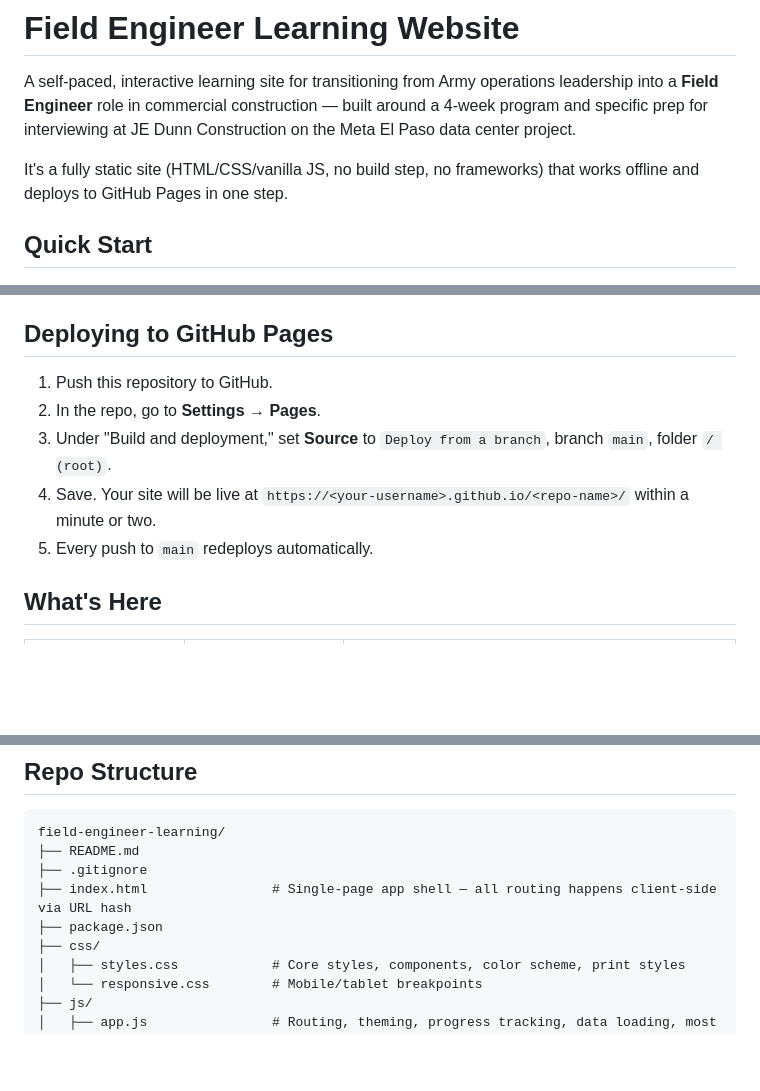
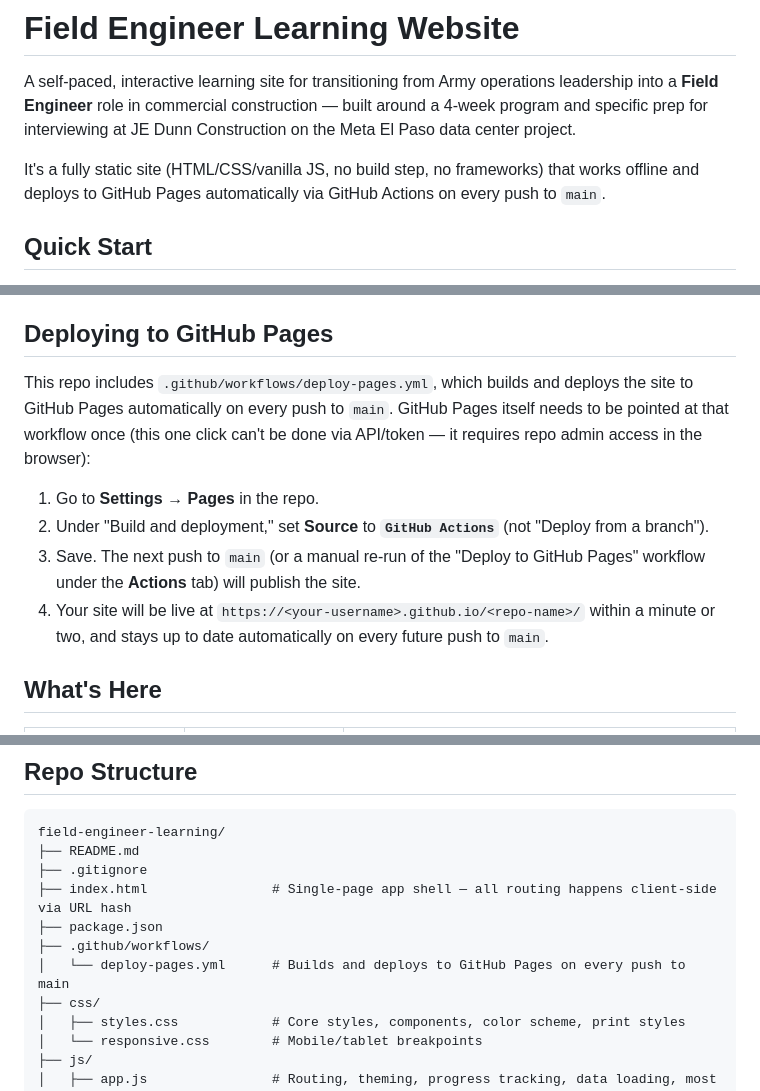
Before and after one commit to zacharybusse/Construction-Management, a Markdown page: README.md, 3 parts joined by grey strips. Drawn GitHub-style; blank space fills up the shorter version.

Commit message:
Update deploy instructions for Actions-based Pages workflow
Co-Authored-By: Claude Sonnet 5 <noreply@anthropic.com>
Claude-Session: https://claude.ai/code/session_01Awk2KYzN9c6H7RwxwbqmLb

```diff
--- a/README.md
+++ b/README.md
@@ -2,7 +2,7 @@
 
 A self-paced, interactive learning site for transitioning from Army operations leadership into a **Field Engineer** role in commercial construction — built around a 4-week program and specific prep for interviewing at JE Dunn Construction on the Meta El Paso data center project.
 
-It's a fully static site (HTML/CSS/vanilla JS, no build step, no frameworks) that works offline and deploys to GitHub Pages in one step.
+It's a fully static site (HTML/CSS/vanilla JS, no build step, no frameworks) that works offline and deploys to GitHub Pages automatically via GitHub Actions on every push to `main`.
 
 ## Quick Start
 
@@ -22,11 +22,12 @@ Then open **http://localhost:8000** in your browser.
 
 ## Deploying to GitHub Pages
 
-1. Push this repository to GitHub.
-2. In the repo, go to **Settings → Pages**.
-3. Under "Build and deployment," set **Source** to `Deploy from a branch`, branch `main`, folder `/ (root)`.
-4. Save. Your site will be live at `https://<your-username>.github.io/<repo-name>/` within a minute or two.
-5. Every push to `main` redeploys automatically.
+This repo includes `.github/workflows/deploy-pages.yml`, which builds and deploys the site to GitHub Pages automatically on every push to `main`. GitHub Pages itself needs to be pointed at that workflow once (this one click can't be done via API/token — it requires repo admin access in the browser):
+
+1. Go to **Settings → Pages** in the repo.
+2. Under "Build and deployment," set **Source** to **`GitHub Actions`** (not "Deploy from a branch").
+3. Save. The next push to `main` (or a manual re-run of the "Deploy to GitHub Pages" workflow under the **Actions** tab) will publish the site.
+4. Your site will be live at `https://<your-username>.github.io/<repo-name>/` within a minute or two, and stays up to date automatically on every future push to `main`.
 
 ## What's Here
 
@@ -47,6 +48,8 @@ field-engineer-learning/
 ├── .gitignore
 ├── index.html                # Single-page app shell — all routing happens client-side via URL hash
 ├── package.json
+├── .github/workflows/
+│   └── deploy-pages.yml      # Builds and deploys to GitHub Pages on every push to main
 ├── css/
 │   ├── styles.css            # Core styles, components, color scheme, print styles
 │   └── responsive.css        # Mobile/tablet breakpoints
```
